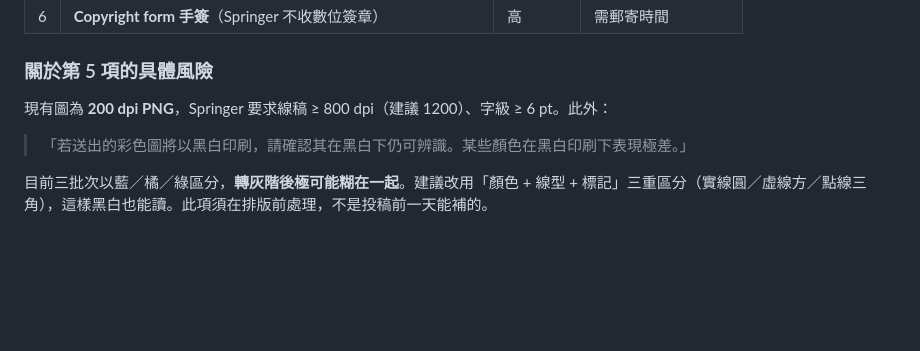
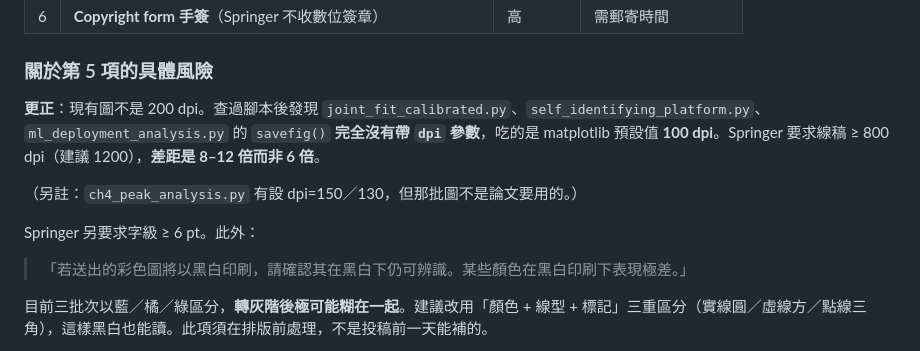
Before and after one commit to Yutou0601/Bioreactor-Edge-AI, a Markdown page: docs/論文進度報告_2026-08-05.md, the part around the change. Rendered like a GitHub page; blank space fills up the shorter version.

Commit message:
docs: 更正報告中的圖檔 dpi（實際 100 非 200）
savefig() 未帶 dpi 參數，吃 matplotlib 預設 100 dpi；
與 Springer 要求的 800-1200 dpi 差距為 8-12 倍

Co-Authored-By: Claude Opus 5 <noreply@anthropic.com>

```diff
--- a/docs/論文進度報告_2026-08-05.md
+++ b/docs/論文進度報告_2026-08-05.md
@@ -147,7 +147,11 @@ Cheng-Yu Li¹✉, Chun-Hao Chen¹, and Cheng-Yuan Hung²
 
 ### 關於第 5 項的具體風險
 
-現有圖為 **200 dpi PNG**，Springer 要求線稿 ≥ 800 dpi（建議 1200）、字級 ≥ 6 pt。此外：
+**更正**：現有圖不是 200 dpi。查過腳本後發現 `joint_fit_calibrated.py`、`self_identifying_platform.py`、`ml_deployment_analysis.py` 的 `savefig()` **完全沒有帶 `dpi` 參數**，吃的是 matplotlib 預設值 **100 dpi**。Springer 要求線稿 ≥ 800 dpi（建議 1200），**差距是 8–12 倍而非 6 倍**。
+
+（另註：`ch4_peak_analysis.py` 有設 dpi=150／130，但那批圖不是論文要用的。）
+
+Springer 另要求字級 ≥ 6 pt。此外：
 
 > 「若送出的彩色圖將以黑白印刷，請確認其在黑白下仍可辨識。某些顏色在黑白印刷下表現極差。」
 
```
